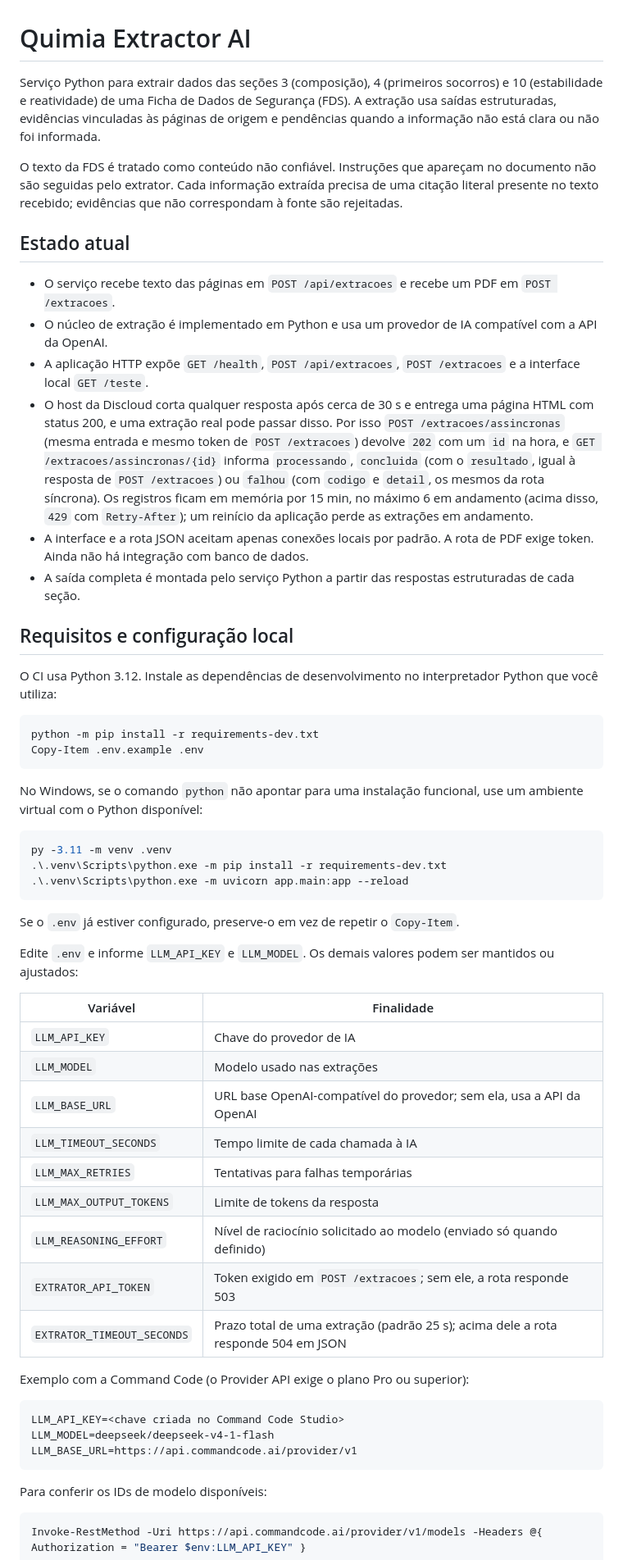
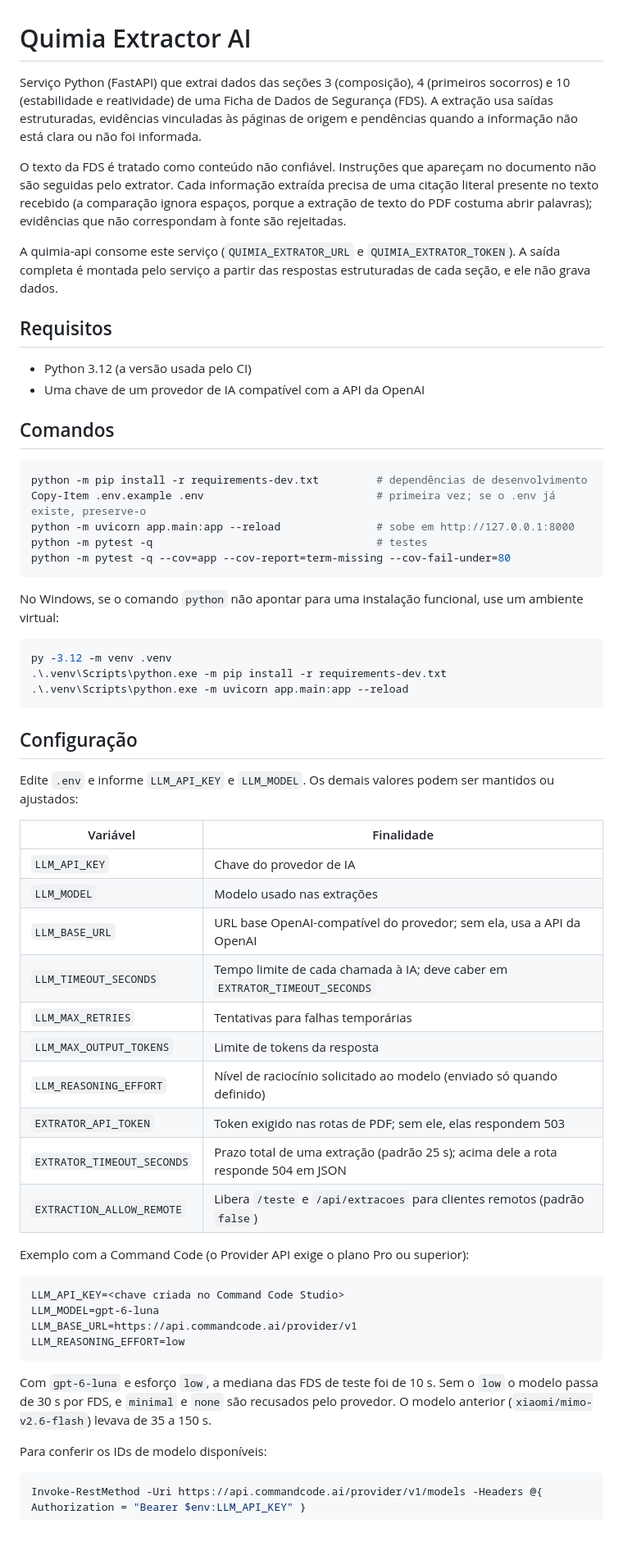
Before and after one commit to Quimia-br/quimia-extractor-ai, a Markdown page: README.md, the part around one of its changes. Shown at 82% size. Rendered like a GitHub page; blank space fills up the shorter version.

````diff
--- a/README.md
+++ b/README.md
@@ -1,36 +1,35 @@
 # Quimia Extractor AI
 
-Serviço Python para extrair dados das seções 3 (composição), 4 (primeiros socorros) e 10 (estabilidade e reatividade) de uma Ficha de Dados de Segurança (FDS). A extração usa saídas estruturadas, evidências vinculadas às páginas de origem e pendências quando a informação não está clara ou não foi informada.
+Serviço Python (FastAPI) que extrai dados das seções 3 (composição), 4 (primeiros socorros) e 10 (estabilidade e reatividade) de uma Ficha de Dados de Segurança (FDS). A extração usa saídas estruturadas, evidências vinculadas às páginas de origem e pendências quando a informação não está clara ou não foi informada.
 
-O texto da FDS é tratado como conteúdo não confiável. Instruções que apareçam no documento não são seguidas pelo extrator. Cada informação extraída precisa de uma citação literal presente no texto recebido; evidências que não correspondam à fonte são rejeitadas.
+O texto da FDS é tratado como conteúdo não confiável. Instruções que apareçam no documento não são seguidas pelo extrator. Cada informação extraída precisa de uma citação literal presente no texto recebido (a comparação ignora espaços, porque a extração de texto do PDF costuma abrir palavras); evidências que não correspondam à fonte são rejeitadas.
 
-## Estado atual
+A quimia-api consome este serviço (`QUIMIA_EXTRATOR_URL` e `QUIMIA_EXTRATOR_TOKEN`). A saída completa é montada pelo serviço a partir das respostas estruturadas de cada seção, e ele não grava dados.
 
-- O serviço recebe texto das páginas em `POST /api/extracoes` e recebe um PDF em `POST /extracoes`.
-- O núcleo de extração é implementado em Python e usa um provedor de IA compatível com a API da OpenAI.
-- A aplicação HTTP expõe `GET /health`, `POST /api/extracoes`, `POST /extracoes` e a interface local `GET /teste`.
-- O host da Discloud corta qualquer resposta após cerca de 30 s e entrega uma página HTML com status 200, e uma extração real pode passar disso. Por isso `POST /extracoes/assincronas` (mesma entrada e mesmo token de `POST /extracoes`) devolve `202` com um `id` na hora, e `GET /extracoes/assincronas/{id}` informa `processando`, `concluida` (com o `resultado`, igual à resposta de `POST /extracoes`) ou `falhou` (com `codigo` e `detail`, os mesmos da rota síncrona). Os registros ficam em memória por 15 min, no máximo 6 em andamento (acima disso, `429` com `Retry-After`); um reinício da aplicação perde as extrações em andamento.
-- A interface e a rota JSON aceitam apenas conexões locais por padrão. A rota de PDF exige token. Ainda não há integração com banco de dados.
-- A saída completa é montada pelo serviço Python a partir das respostas estruturadas de cada seção.
+## Requisitos
 
-## Requisitos e configuração local
+- Python 3.12 (a versão usada pelo CI)
+- Uma chave de um provedor de IA compatível com a API da OpenAI
 
-O CI usa Python 3.12. Instale as dependências de desenvolvimento no interpretador Python que você utiliza:
+## Comandos
 
 ```powershell
-python -m pip install -r requirements-dev.txt
-Copy-Item .env.example .env
+python -m pip install -r requirements-dev.txt         # dependências de desenvolvimento
+Copy-Item .env.example .env                           # primeira vez; se o .env já existe, preserve-o
+python -m uvicorn app.main:app --reload               # sobe em http://127.0.0.1:8000
+python -m pytest -q                                   # testes
+python -m pytest -q --cov=app --cov-report=term-missing --cov-fail-under=80
 ```
 
-No Windows, se o comando `python` não apontar para uma instalação funcional, use um ambiente virtual com o Python disponível:
+No Windows, se o comando `python` não apontar para uma instalação funcional, use um ambiente virtual:
 
 ```powershell
-py -3.11 -m venv .venv
+py -3.12 -m venv .venv
 .\.venv\Scripts\python.exe -m pip install -r requirements-dev.txt
 .\.venv\Scripts\python.exe -m uvicorn app.main:app --reload
 ```
 
-Se o `.env` já estiver configurado, preserve-o em vez de repetir o `Copy-Item`.
+## Configuração
 
 Edite `.env` e informe `LLM_API_KEY` e `LLM_MODEL`. Os demais valores podem ser mantidos ou ajustados:
 
@@ -39,20 +38,24 @@ Edite `.env` e informe `LLM_API_KEY` e `LLM_MODEL`. Os demais valores podem ser
 | `LLM_API_KEY` | Chave do provedor de IA |
 | `LLM_MODEL` | Modelo usado nas extrações |
 | `LLM_BASE_URL` | URL base OpenAI-compatível do provedor; sem ela, usa a API da OpenAI |
-| `LLM_TIMEOUT_SECONDS` | Tempo limite de cada chamada à IA |
+| `LLM_TIMEOUT_SECONDS` | Tempo limite de cada chamada à IA; deve caber em `EXTRATOR_TIMEOUT_SECONDS` |
 | `LLM_MAX_RETRIES` | Tentativas para falhas temporárias |
 | `LLM_MAX_OUTPUT_TOKENS` | Limite de tokens da resposta |
 | `LLM_REASONING_EFFORT` | Nível de raciocínio solicitado ao modelo (enviado só quando definido) |
-| `EXTRATOR_API_TOKEN` | Token exigido em `POST /extracoes`; sem ele, a rota responde 503 |
+| `EXTRATOR_API_TOKEN` | Token exigido nas rotas de PDF; sem ele, elas respondem 503 |
 | `EXTRATOR_TIMEOUT_SECONDS` | Prazo total de uma extração (padrão 25 s); acima dele a rota responde 504 em JSON |
+| `EXTRACTION_ALLOW_REMOTE` | Libera `/teste` e `/api/extracoes` para clientes remotos (padrão `false`) |
 
 Exemplo com a Command Code (o Provider API exige o plano Pro ou superior):
 
 ```dotenv
 LLM_API_KEY=<chave criada no Command Code Studio>
-LLM_MODEL=deepseek/deepseek-v4-1-flash
+LLM_MODEL=gpt-6-luna
 LLM_BASE_URL=https://api.commandcode.ai/provider/v1
+LLM_REASONING_EFFORT=low
 ```
+
+Com `gpt-6-luna` e esforço `low`, a mediana das FDS de teste foi de 10 s. Sem o `low` o modelo passa de 30 s por FDS, e `minimal` e `none` são recusados pelo provedor. O modelo anterior (`xiaomi/mimo-v2.6-flash`) levava de 35 a 150 s.
 
 Para conferir os IDs de modelo disponíveis:
 
````
Also changed, not shown: other parts of README.md (+50 -13 lines).
